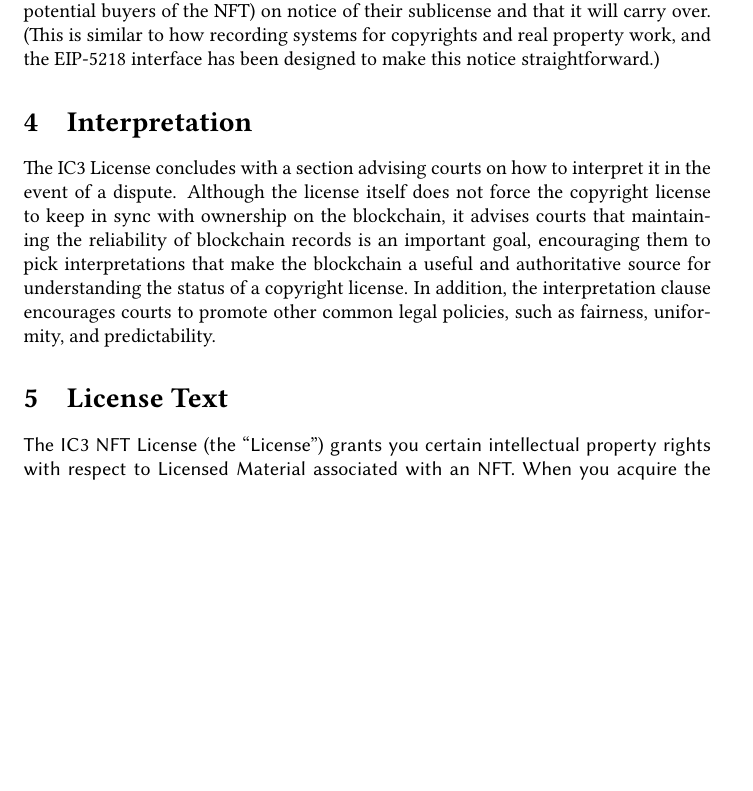
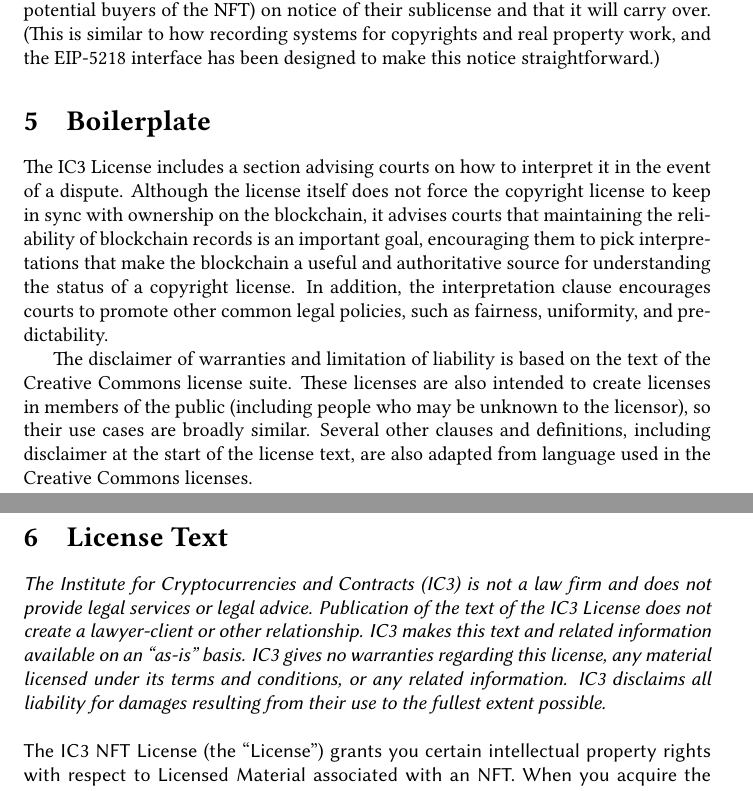
Before and after one commit to grimmelm/nft, a LaTeX document (license/ic3license.tex): part of page 5 of 9 before the commit and two parts of pages 5 and 6 of 9 after it, the two joined at a grey line, cut so that both start at the same text, the shorter picture padded with empty space. Compiled offline with pdfLaTeX.

Commit message:
Clarify licensing approach, wording tweaks, disclaimers

```diff
--- a/license/ic3license.tex
+++ b/license/ic3license.tex
@@ -3,9 +3,9 @@
 \usepackage{hyperref}
 \usepackage{libertine}
 
-\title{The IC3 NFT License}
+\title{The IC3 NFT License\\}
 \author{James Grimmelmann}
-\date{\today}
+\date{DISCUSSION DRAFT 1\\\today}
 
 \usepackage{xspace}
 
@@ -86,9 +88,11 @@
 Instead, the advantage of recording a sublicense on the blockchain is that it makes the sublicense transfer with the NFT. The IC3 License provides that all sublicenses that have been recorded this way carry over and remain as sublicenses from the new owner of the NFT. Someone who wants to make a substantial investment in an NFT -- e.g., a filmmaker creating a movie based on an NFT-licensed work -- can record this license using an \eiplicense smart contract. This puts everyone in the world (including potential buyers of the NFT) on notice of their sublicense and that it will carry over. (This is similar to how recording systems for copyrights and real property work, and the \eiplicense interface has been designed to make this notice straightforward.)
 
 
-\section{Interpretation}
+\section{Boilerplate}
 
-The IC3 License concludes with a section advising courts on how to interpret it in the event of a dispute. Although the license itself does not force the copyright license to keep in sync with ownership on the blockchain, it advises courts that maintaining the reliability of blockchain records is an important goal, encouraging them to pick interpretations that make the blockchain a useful and authoritative source for understanding the status of a copyright license. In addition, the interpretation clause encourages courts to promote other common legal policies, such as fairness, uniformity, and predictability.
+The IC3 License includes a section advising courts on how to interpret it in the event of a dispute. Although the license itself does not force the copyright license to keep in sync with ownership on the blockchain, it advises courts that maintaining the reliability of blockchain records is an important goal, encouraging them to pick interpretations that make the blockchain a useful and authoritative source for understanding the status of a copyright license. In addition, the interpretation clause encourages courts to promote other common legal policies, such as fairness, uniformity, and predictability.
+
+The disclaimer of warranties and limitation of liability is based on the text of the Creative Commons license suite. These licenses are also intended to create licenses in members of the public (including people who may be unknown to the licensor), so their use cases are broadly similar. Several other clauses and definitions, including disclaimer at the start of the license text, are also adapted from language used in the Creative Commons licenses.
 
 
 
@@ -96,8 +100,9 @@
 
 \section{License Text}
 
- \begin{sffamily}
+\begin{sffamily}
 
+\emph{The Institute for Cryptocurrencies and Contracts (IC3) is not a law firm and does not provide legal services or legal advice. Publication of the text of the IC3 License does not create a lawyer-client or other relationship. IC3 makes this text and related information available on an “as-is” basis. IC3 gives no warranties regarding this license, any material licensed under its terms and conditions, or any related information. IC3 disclaims all liability for damages resulting from their use to the fullest extent possible.}\\\\
 The IC3 NFT License (the ``License'') grants you certain intellectual property rights with respect to Licensed Material associated with an NFT. When you acquire the NFT, you own the personal property rights to the token underlying the NFT (e.g., the right to freely sell, transfer, or otherwise dispose of that  NFT), but you do not own the associated Licensed Material. Instead, the Licensor grants you a specified limited license to use the Licensed Material, as set forth below:
 
 \sect{Definitions}
```
Also changed, not shown: license/ic3license.pdf, license/ic3license.tex (8 more changed lines).
